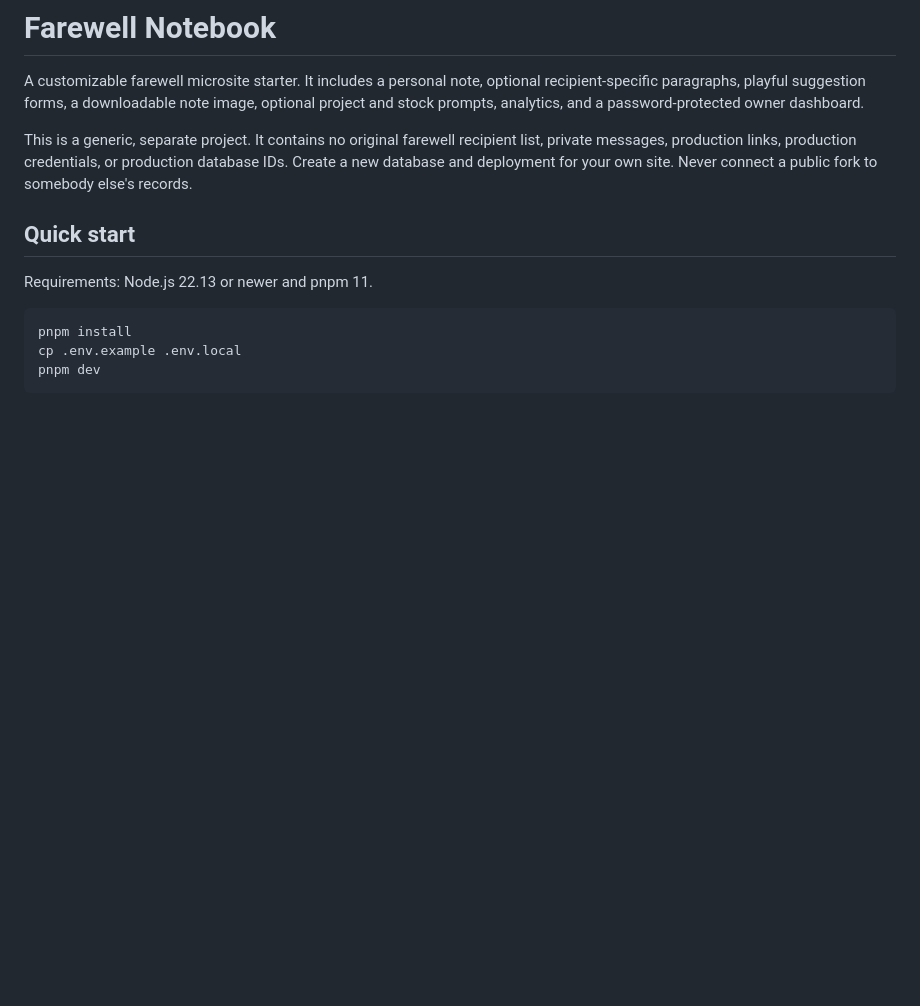
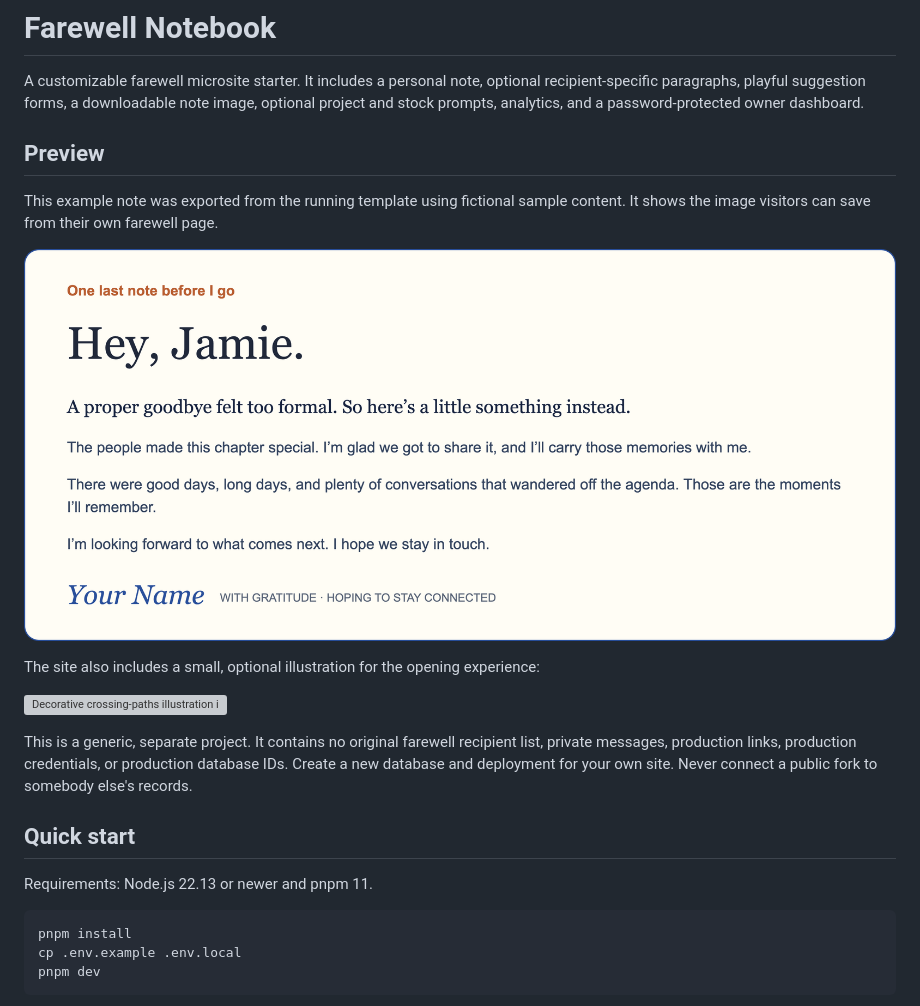
Before and after one commit to vallabhishere/farewell-notebook, a Markdown page: README.md, the part around the change. Drawn GitHub-style; pictures changed too: docs/images/sample-note.png (added); blank space fills up the shorter version; grey boxes are pictures that could not be loaded.

Commit message:
Add generic template preview image

```diff
--- a/README.md
+++ b/README.md
@@ -1,6 +1,16 @@
 # Farewell Notebook
 
 A customizable farewell microsite starter. It includes a personal note, optional recipient-specific paragraphs, playful suggestion forms, a downloadable note image, optional project and stock prompts, analytics, and a password-protected owner dashboard.
+
+## Preview
+
+This example note was exported from the running template using fictional sample content. It shows the image visitors can save from their own farewell page.
+
+![Example farewell note exported from the template](docs/images/sample-note.png)
+
+The site also includes a small, optional illustration for the opening experience:
+
+![Decorative crossing-paths illustration included with the template](public/art-crossing-paths.webp)
 
 This is a generic, separate project. It contains no original farewell recipient list, private messages, production links, production credentials, or production database IDs. Create a new database and deployment for your own site. Never connect a public fork to somebody else's records.
 
```
